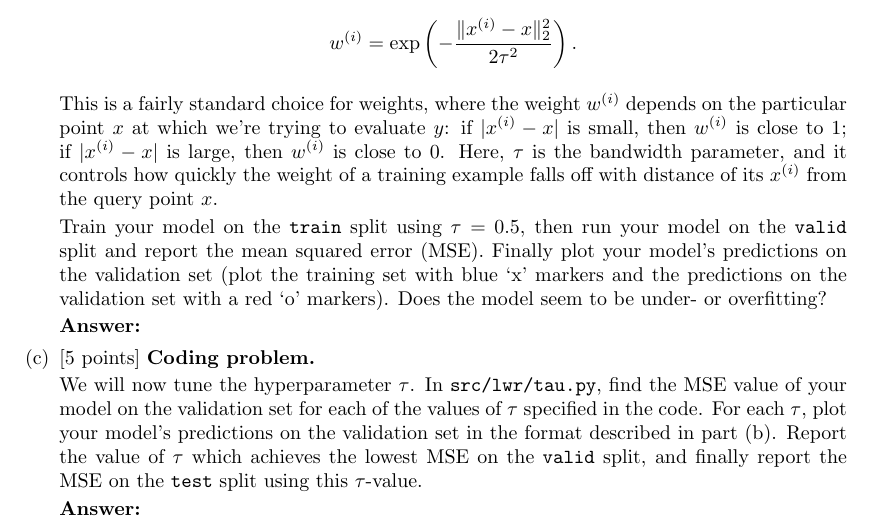
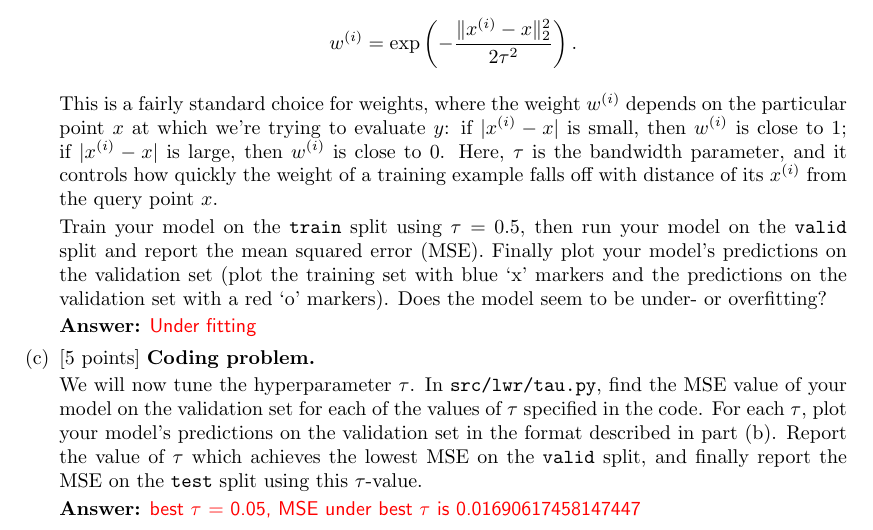
Before and after one commit to ultraspicy/CS-229, a LaTeX document (ps1/tex/ps1.tex, which reads ps1/tex/lwr/02-impl-sol.tex, ps1/tex/lwr/03-tau-sol.tex): part of page 10 of 19, cut so that both start at the same text. Compiled offline with LaTeX, dvips and Ghostscript.

Commit message:
Updates from Overleaf

```diff
--- a/ps1/tex/lwr/02-impl-sol.tex
+++ b/ps1/tex/lwr/02-impl-sol.tex
@@ -1,2 +1,3 @@
 \begin{answer}
+Under fitting
 \end{answer}
--- a/ps1/tex/lwr/03-tau-sol.tex
+++ b/ps1/tex/lwr/03-tau-sol.tex
@@ -1,2 +1,3 @@
 \begin{answer}
+best $\tau$ = 0.05, MSE under best $\tau$ is 0.01690617458147447
 \end{answer}
```
